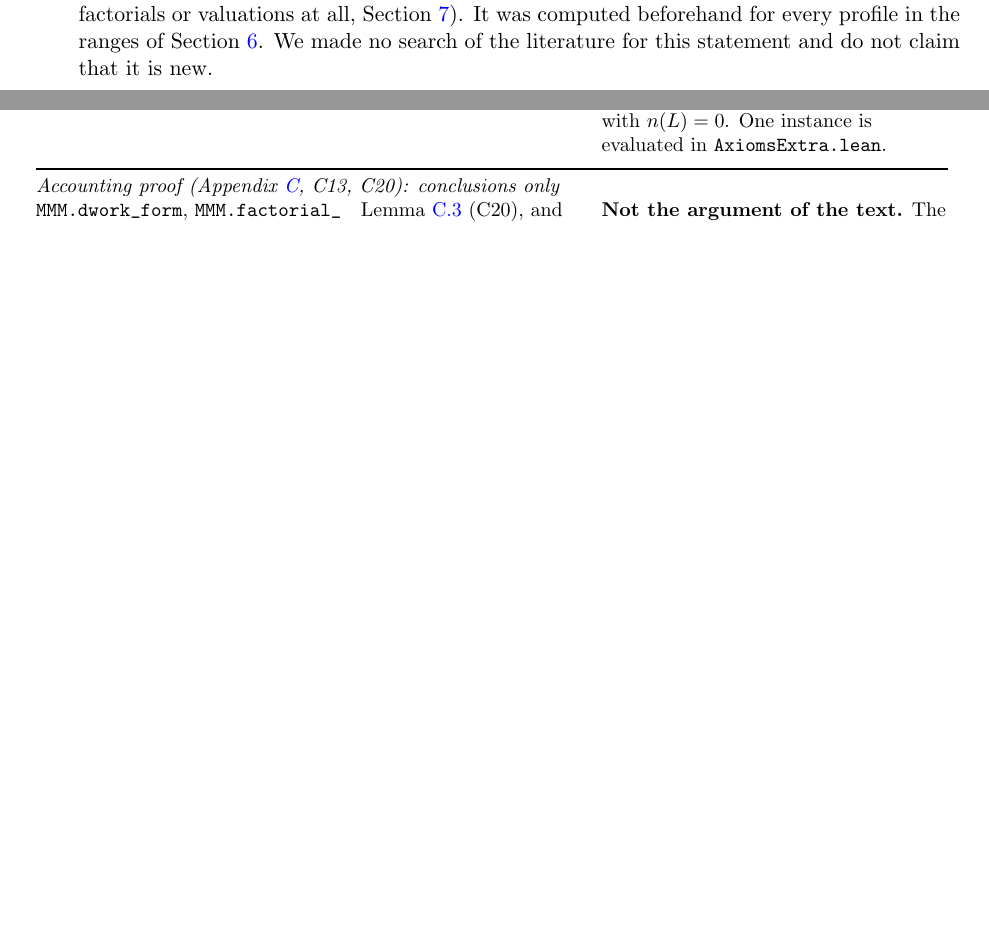
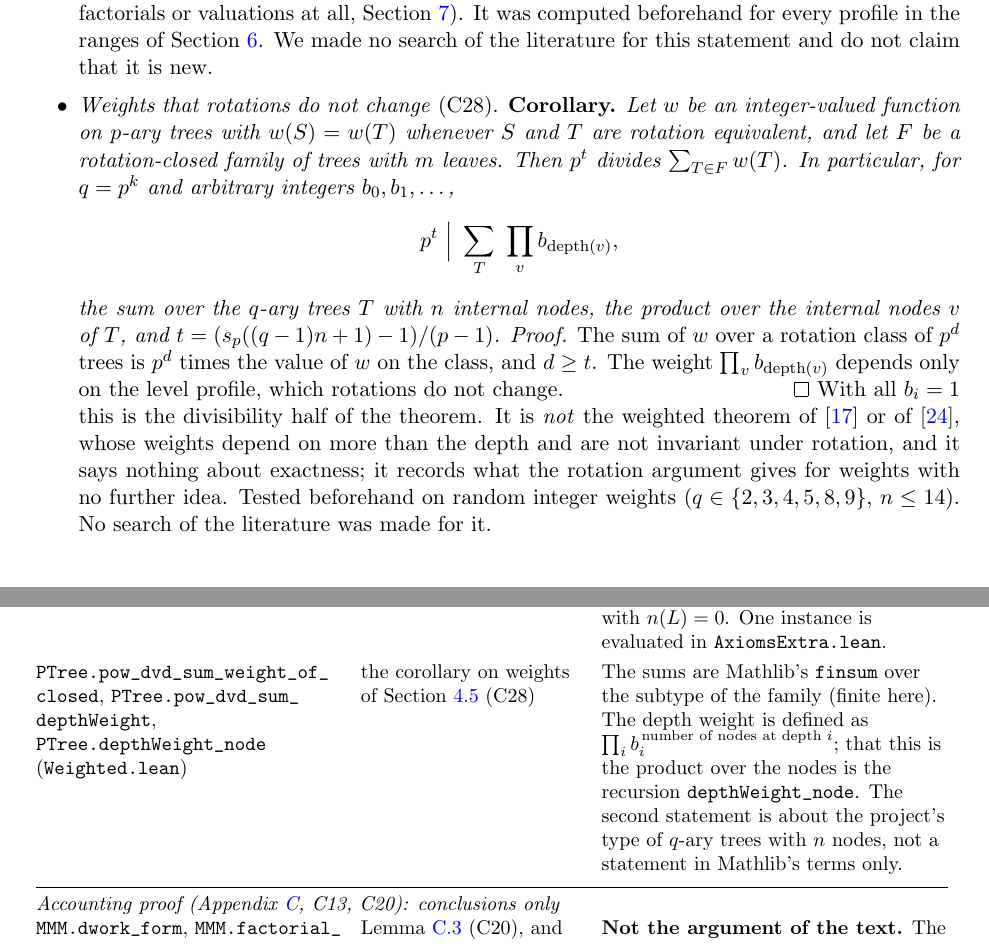
Before and after one commit to syomazh/mighty-math-magicians, a LaTeX paper (report/report.tex): two parts of pages 30 and 39 of 69, joined at a grey line, cut so that both start at the same text, the shorter picture padded with empty space. Compiled offline with pdfLaTeX.

Commit message:
Lean: weights that rotations do not change (C28: depth-weighted Fuss-Catalan numbers divisible by p^t); report and ledgers updated
Weighted.lean (Claude agent, brief W051). Full build on Lean v4.35.0 / Mathlib v4.35.0: 3278 jobs, no sorry, standard axioms.

Co-Authored-By: Claude Fable 5.2 <noreply@anthropic.com>

```diff
--- a/report/report.tex
+++ b/report/report.tex
@@ -1284,6 +1291,22 @@ remaining items are conjectures, with the computations listed in Section~\ref{se
  valuations at all, Section~\ref{sec:lean}). It was computed beforehand for every profile in the ranges of
  Section~\ref{sec:computations}. We made no search of the literature for this statement and do not claim
  that it is new.
+\item \emph{Weights that rotations do not change} (C28). \textbf{Corollary.} \emph{Let $w$ be an
+ integer-valued function on $p$-ary trees with $w(S)=w(T)$ whenever $S$ and $T$ are rotation equivalent, and
+ let $F$ be a rotation-closed family of trees with $m$ leaves. Then $p^t$ divides $\sum_{T\in F}w(T)$. In
+ particular, for $q=p^k$ and arbitrary integers $b_0,b_1,\dots$,}
+ \[
+  p^t\ \Big|\ \sum_{T}\ \prod_{v}b_{\operatorname{depth}(v)},
+ \]
+ \emph{the sum over the $q$-ary trees $T$ with $n$ internal nodes, the product over the internal nodes $v$
+ of $T$, and $t=(s_p((q-1)n+1)-1)/(p-1)$.} \emph{Proof.} The sum of $w$ over a rotation class of $p^d$ trees is
+ $p^d$ times the value of $w$ on the class, and $d\ge t$. The weight $\prod_vb_{\operatorname{depth}(v)}$
+ depends only on the level profile, which rotations do not change. \qed\ With all $b_i=1$ this is the
+ divisibility half of the theorem. It is \emph{not} the weighted theorem of
+ \cite{Konvalinka} or of \cite{PostnikovSagan}, whose weights depend on more than the depth and are not
+ invariant under rotation, and it says nothing about exactness; it records what the rotation argument gives
+ for weights with no further idea. Tested beforehand on random integer weights ($q\in\{2,3,4,5,8,9\}$,
+ $n\le14$). No search of the literature was made for it.
 \item \emph{Weighted Fuss--Catalan numbers} (C9). Konvalinka's Theorem~5 \cite{Konvalinka} appears to need
  only that the group is transitive on the $q$ branches of a node; the rotation group is transitive, so the
  weighted theorem should also become free of factorial valuations. Supported numerically; not proved.
@@ -1676,6 +1699,13 @@ Declaration (file under \file{lean/MMM/}) & Claim it supports & Differences from
  $n(L)=0$ and $(p-1)t+1$ equal to the digit sum of $(p^k-1)\sum_{i<L}n(i)+1$, $p^t$ divides
  $\prod_{i<L}\binom{p^kn(i)}{n(i+1)}$. The profile of a tree is fixed by prescribing it up to level $L$ with
  $n(L)=0$. One instance is evaluated in \file{AxiomsExtra.lean}.\\\addlinespace[3pt]
+\lean{PTree.pow_dvd_sum_weight_of_closed}, \lean{PTree.pow_dvd_sum_depthWeight}, \lean{PTree.depthWeight_node}
+ (\file{Weighted.lean})
+ & the corollary on weights of Section~\ref{sec:extensions} (C28)
+ & The sums are Mathlib's \lean{finsum} over the subtype of the family (finite here). The depth weight is
+ defined as $\prod_ib_i^{\,\text{number of nodes at depth }i}$; that this is the product over the nodes is the
+ recursion \lean{depthWeight_node}. The second statement is about the project's type of $q$-ary trees with $n$
+ nodes, not a statement in Mathlib's terms only.\\\addlinespace[3pt]
 \midrule
 \multicolumn{3}{@{}l}{\emph{Accounting proof (Appendix~\ref{app:acc}, C13, C20): conclusions only}}\\
 \lean{MMM.dwork_form}, \lean{MMM.factorial_eq_pow_mul_prod_mul} (\file{Dwork.lean})
```
Also changed, not shown: CLAIMS.md (+5 -0 lines), JOURNAL.md (+6 -0 lines), lean/README.md, report/report.pdf, report/report.tex (13 more changed lines), 2 other files.
